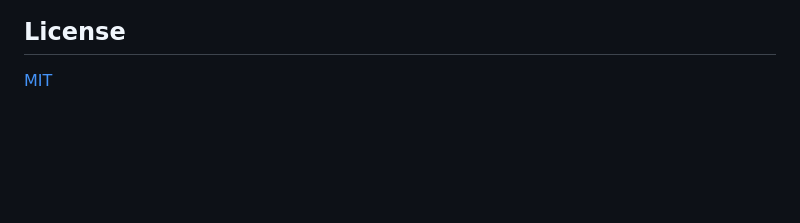
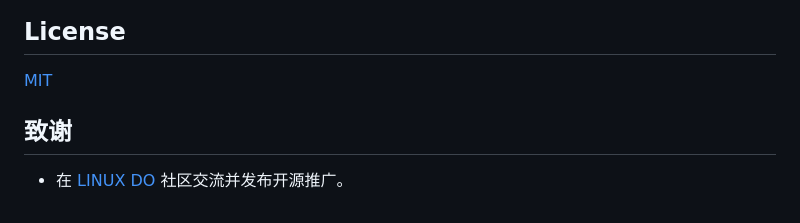
Before and after one commit to roosty-app/roosty, a Markdown page: README.md, the part around the change. Drawn GitHub-style; blank space fills up the shorter version.

Commit message:
docs(readme): add LINUX DO friendly link for community recognition
Required by linux.do open-source promotion policy: an open-source
project must link back to the community to qualify as "认可 LINUX DO"
when posting under the #开源推广 tag.

```diff
--- a/README.md
+++ b/README.md
@@ -121,3 +121,7 @@ status: unread
 ## License
 
 [MIT](./LICENSE)
+
+## 致谢
+
+- 在 [LINUX DO](https://linux.do) 社区交流并发布开源推广。
```
